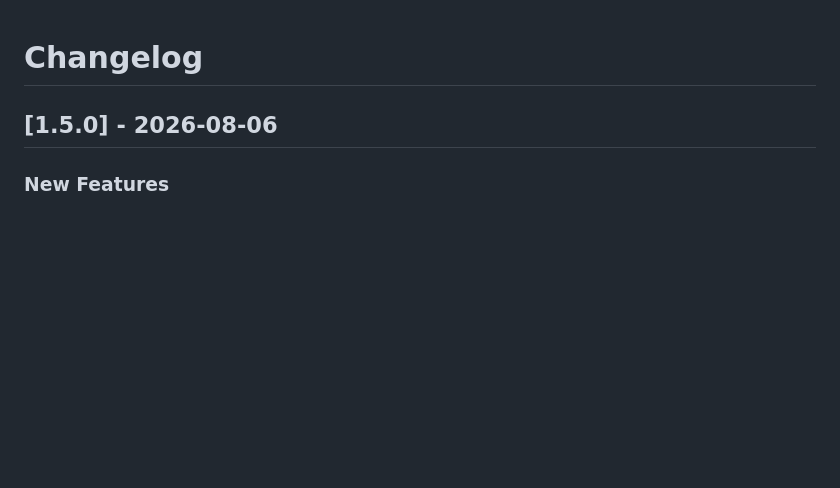
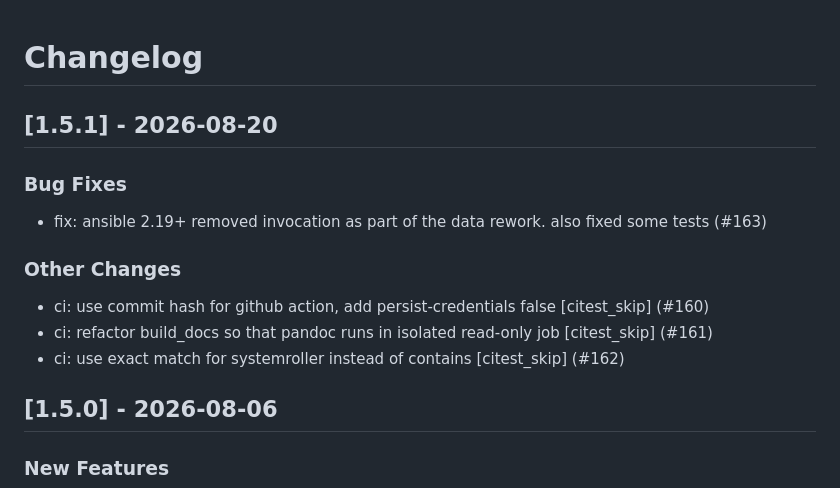
Before and after one commit to linux-system-roles/systemd, a Markdown page: CHANGELOG.md, the part around the change. GitHub-like rendering; blank space fills up the shorter version.

Commit message:
docs(changelog): version 1.5.1 [citest_skip]
Update changelog and .README.html for version 1.5.1

Signed-off-by: Rich Megginson <rmeggins@redhat.com>

```diff
--- a/CHANGELOG.md
+++ b/CHANGELOG.md
@@ -1,5 +1,18 @@
 Changelog
 =========
+
+[1.5.1] - 2026-08-20
+--------------------
+
+### Bug Fixes
+
+- fix: ansible 2.19+ removed invocation as part of the data rework. also fixed some tests (#163)
+
+### Other Changes
+
+- ci: use commit hash for github action, add persist-credentials false [citest_skip] (#160)
+- ci: refactor build_docs so that pandoc runs in isolated read-only job [citest_skip] (#161)
+- ci: use exact match for systemroller instead of contains [citest_skip] (#162)
 
 [1.5.0] - 2026-08-06
 --------------------
```
